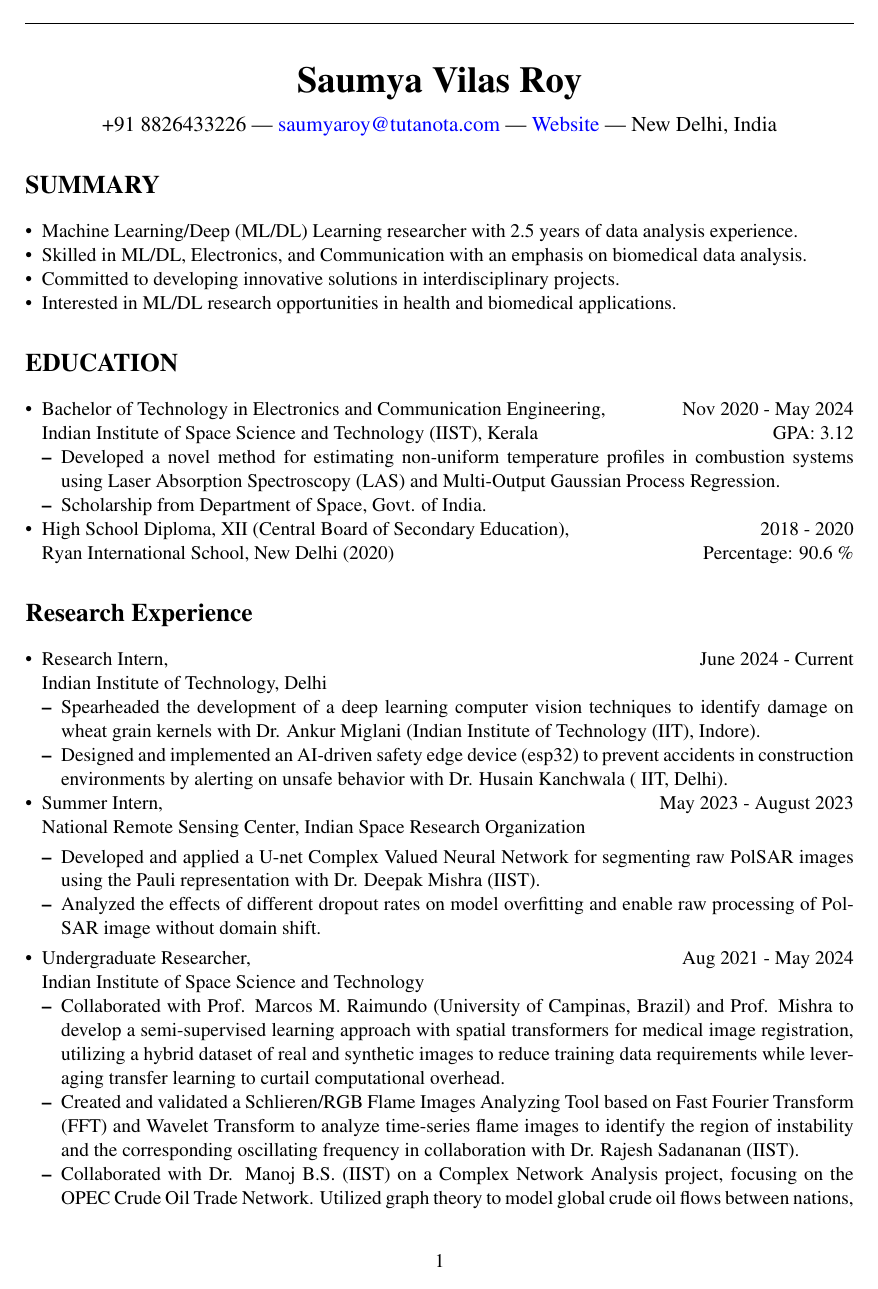
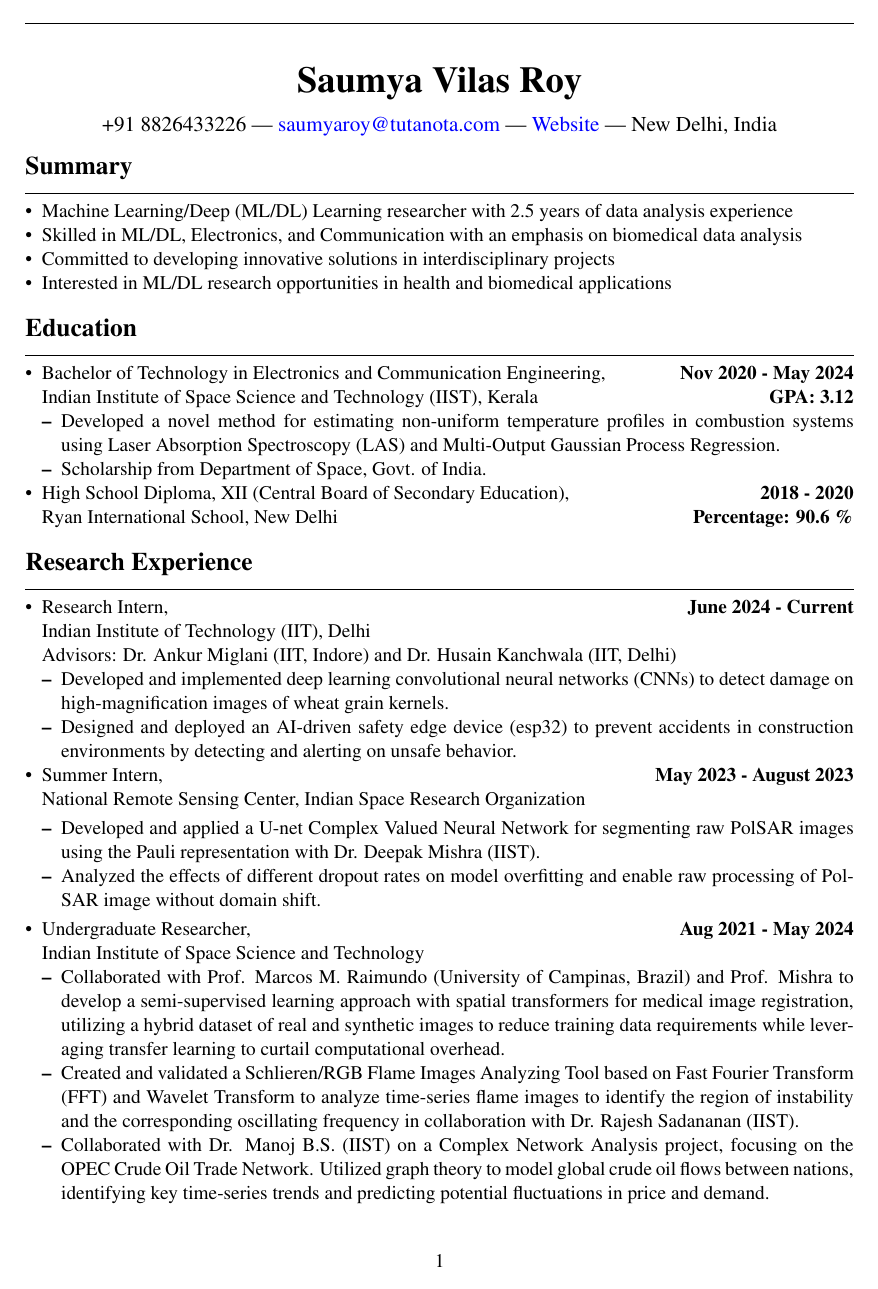
Before and after one commit to CaffineAddic/my-cv, a LaTeX CV (CV.tex): page 1 of 2. Compiled offline with pdfLaTeX.

Commit message:
added the new changes

```diff
--- a/CV.tex
+++ b/CV.tex
@@ -3,11 +3,20 @@
 \usepackage{times}
 \usepackage{enumitem}
 \usepackage{fancyhdr}
+\usepackage{comment}
 \usepackage[colorlinks,urlcolor=blue]{hyperref}
 \pagestyle{fancy}
 \fancyhf{}
 \fancyhead[C]{}
 \fancyfoot[C]{\thepage}
+
+% Define a new length variable for vspace
+\newlength{\sectionvspace}
+\setlength{\sectionvspace}{-5mm} % Set the value as needed
+
+\newlength{\sectionvspacee}
+\setlength{\sectionvspacee}{-3mm} % Set the value as needed
+
 
 \begin{document}
 
@@ -27,39 +36,49 @@
 
 		}
 	\end{center}
-
-	\section*{\bf SUMMARY}
+		\vspace{\sectionvspacee}
+	\vspace{\sectionvspace}
+	\section*{\bf Summary}
+	\vspace{\sectionvspace}
+	\rule{\textwidth}{0.4pt}
 	\begin{itemize}[leftmargin=*,noitemsep,topsep=0pt]
-		\item Machine Learning/Deep (ML/DL) Learning researcher with 2.5 years of data analysis experience.
-		\item Skilled in ML/DL, Electronics, and Communication with an emphasis on biomedical data analysis.
-		\item Committed to developing innovative solutions in interdisciplinary projects.
-		\item Interested in ML/DL research opportunities in health and biomedical applications.
+		\item Machine Learning/Deep (ML/DL) Learning researcher with 2.5 years of data analysis experience
+		\item Skilled in ML/DL, Electronics, and Communication with an emphasis on biomedical data analysis
+		\item Committed to developing innovative solutions in interdisciplinary projects
+		\item Interested in ML/DL research opportunities in health and biomedical applications
 	\end{itemize}
 
-	\section*{\bf EDUCATION}
+		\vspace{\sectionvspacee}
+	\section*{\bf Education}
+	\vspace{\sectionvspace}
+	\rule{\textwidth}{0.4pt}
 	\begin{itemize}[leftmargin=*,noitemsep,topsep=0pt]
-		\item Bachelor of Technology in Electronics and Communication Engineering, \hfill Nov 2020 - May 2024 \\
-		Indian Institute of Space Science and Technology (IIST), Kerala \hfill GPA: 3.12
+		\item Bachelor of Technology in Electronics and Communication Engineering, \hfill \textbf{Nov 2020 - May 2024} \\
+		Indian Institute of Space Science and Technology (IIST), Kerala \hfill \textbf{GPA: 3.12}
 		\begin{itemize}[leftmargin=*,noitemsep,topsep=0pt]
 			\item Developed a novel method for estimating non-uniform temperature profiles in combustion systems using Laser Absorption Spectroscopy (LAS) and Multi-Output Gaussian Process Regression.
 			\item Scholarship from Department of Space, Govt. of India.
 		\end{itemize}
-		\item High School Diploma, XII (Central Board of Secondary Education), \hfill 2018 - 2020\\
-		Ryan International School, New Delhi (2020)  \hfill Percentage: 90.6 \%
+		\item High School Diploma, XII (Central Board of Secondary Education), \hfill \textbf{2018 - 2020}\\
+		Ryan International School, New Delhi   \hfill \textbf{Percentage: 90.6 \%}
 	\end{itemize}
 
+		\vspace{\sectionvspacee}
 	\section*{\bf Research Experience}
+	\vspace{\sectionvspace}
+	\rule{\textwidth}{0.4pt}
 	\begin{itemize}[leftmargin=*,noitemsep,topsep=0pt]
 
-		\item Research Intern, \hfill June 2024 - Current \\
-		Indian Institute of Technology, Delhi
+		\item Research Intern, \hfill \textbf{June 2024 - Current} \\
+		Indian Institute of Technology (IIT), Delhi \\
+		Advisors: Dr. Ankur Miglani (IIT, Indore) and Dr. Husain Kanchwala (IIT, Delhi)
 		\begin{itemize}[leftmargin=*,noitemsep,topsep=0pt]
-			\item Spearheaded the development of a deep learning computer vision techniques to identify damage on wheat grain kernels with Dr. Ankur Miglani (Indian Institute of Technology (IIT), Indore).
-			\item Designed and implemented an AI-driven safety edge device (esp32) to prevent accidents in construction environments by alerting on unsafe behavior with Dr. Husain Kanchwala ( IIT, Delhi).
+			\item Developed and implemented deep learning convolutional neural networks (CNNs) to detect damage on high-magnification images of wheat grain kernels.
+			\item Designed and deployed an AI-driven safety edge device (esp32) to prevent accidents in construction environments by detecting and alerting on unsafe behavior.
 		\end{itemize}
 
 
-		\item Summer Intern, \hfill May 2023 - August 2023\\
+		\item Summer Intern, \hfill \textbf{May 2023 - August 2023}\\
 		National Remote Sensing Center, Indian Space Research Organization
 
 		\begin{itemize}[leftmargin=*,noitemsep,topsep=0pt]
```
Also changed, not shown: CV.pdf, CV.tex (83 more changed lines), 3 other files. Lines whose indentation alone changed are shown as unchanged.
